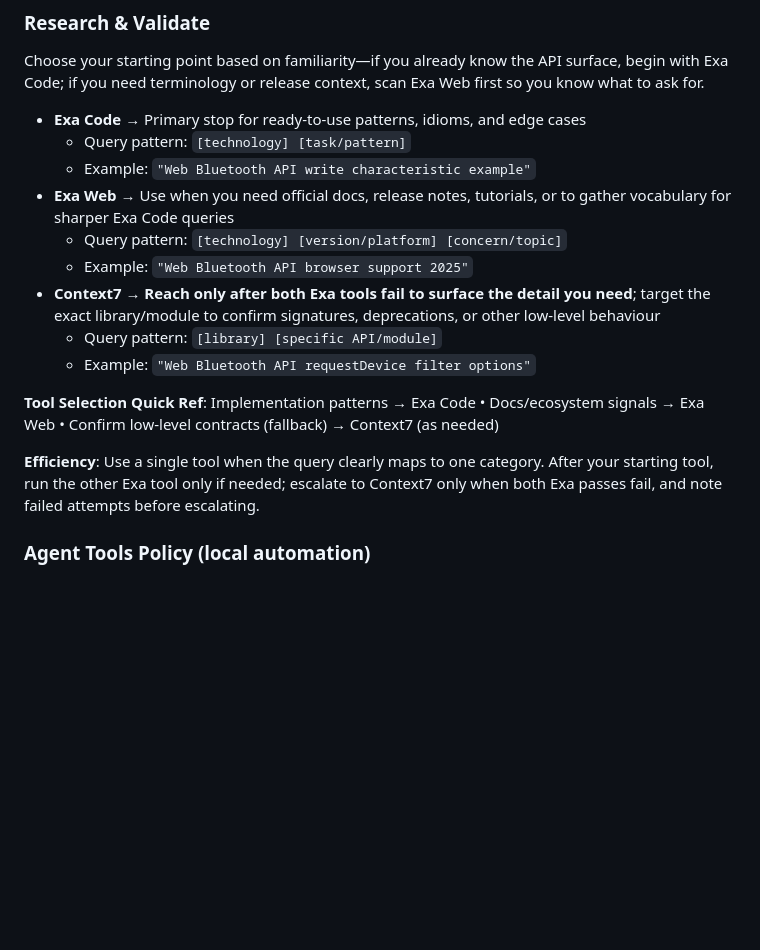
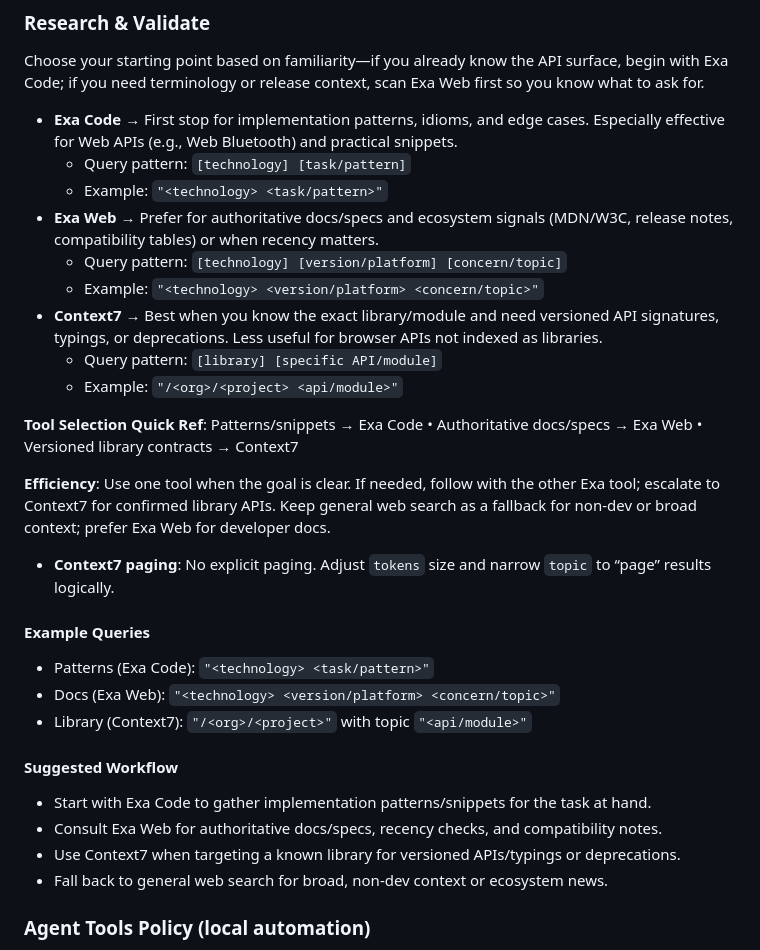
Before and after one commit to workoutmachineappfree/workoutmachineappfree.github.io, a Markdown page: AGENTS.md, the part around the change. GitHub-like rendering; blank space fills up the shorter version.

Commit message:
docs: enhance AGENTS.md with improved tool usage guidelines and query examples for Exa Code, Exa Web, and Context7

```diff
--- a/AGENTS.md
+++ b/AGENTS.md
@@ -32,19 +32,31 @@ You are a senior software engineer who audits and develops code using engineerin
 ### Research & Validate
 Choose your starting point based on familiarity—if you already know the API surface, begin with Exa Code; if you need terminology or release context, scan Exa Web first so you know what to ask for.
 
-- **Exa Code** → Primary stop for ready-to-use patterns, idioms, and edge cases
+- **Exa Code** → First stop for implementation patterns, idioms, and edge cases. Especially effective for Web APIs (e.g., Web Bluetooth) and practical snippets.
   - Query pattern: `[technology] [task/pattern]`
-  - Example: `"Web Bluetooth API write characteristic example"`
-- **Exa Web** → Use when you need official docs, release notes, tutorials, or to gather vocabulary for sharper Exa Code queries
+  - Example: `"<technology> <task/pattern>"`
+- **Exa Web** → Prefer for authoritative docs/specs and ecosystem signals (MDN/W3C, release notes, compatibility tables) or when recency matters.
   - Query pattern: `[technology] [version/platform] [concern/topic]`
-  - Example: `"Web Bluetooth API browser support 2025"`
-- **Context7** → **Reach only after both Exa tools fail to surface the detail you need**; target the exact library/module to confirm signatures, deprecations, or other low-level behaviour
+  - Example: `"<technology> <version/platform> <concern/topic>"`
+- **Context7** → Best when you know the exact library/module and need versioned API signatures, typings, or deprecations. Less useful for browser APIs not indexed as libraries.
   - Query pattern: `[library] [specific API/module]`
-  - Example: `"Web Bluetooth API requestDevice filter options"`
+  - Example: `"/<org>/<project> <api/module>"`
 
-**Tool Selection Quick Ref**: Implementation patterns → Exa Code • Docs/ecosystem signals → Exa Web • Confirm low-level contracts (fallback) → Context7 (as needed)
+**Tool Selection Quick Ref**: Patterns/snippets → Exa Code • Authoritative docs/specs → Exa Web • Versioned library contracts → Context7
 
-**Efficiency**: Use a single tool when the query clearly maps to one category. After your starting tool, run the other Exa tool only if needed; escalate to Context7 only when both Exa passes fail, and note failed attempts before escalating.
+**Efficiency**: Use one tool when the goal is clear. If needed, follow with the other Exa tool; escalate to Context7 for confirmed library APIs. Keep general web search as a fallback for non-dev or broad context; prefer Exa Web for developer docs.
+- **Context7 paging**: No explicit paging. Adjust `tokens` size and narrow `topic` to “page” results logically.
+
+#### Example Queries
+- Patterns (Exa Code): `"<technology> <task/pattern>"`
+- Docs (Exa Web): `"<technology> <version/platform> <concern/topic>"`
+- Library (Context7): `"/<org>/<project>"` with topic `"<api/module>"`
+
+#### Suggested Workflow
+- Start with Exa Code to gather implementation patterns/snippets for the task at hand.
+- Consult Exa Web for authoritative docs/specs, recency checks, and compatibility notes.
+- Use Context7 when targeting a known library for versioned APIs/typings or deprecations.
+- Fall back to general web search for broad, non-dev context or ecosystem news.
 
 ### Agent Tools Policy (local automation)
 - Allowed categories:
```
